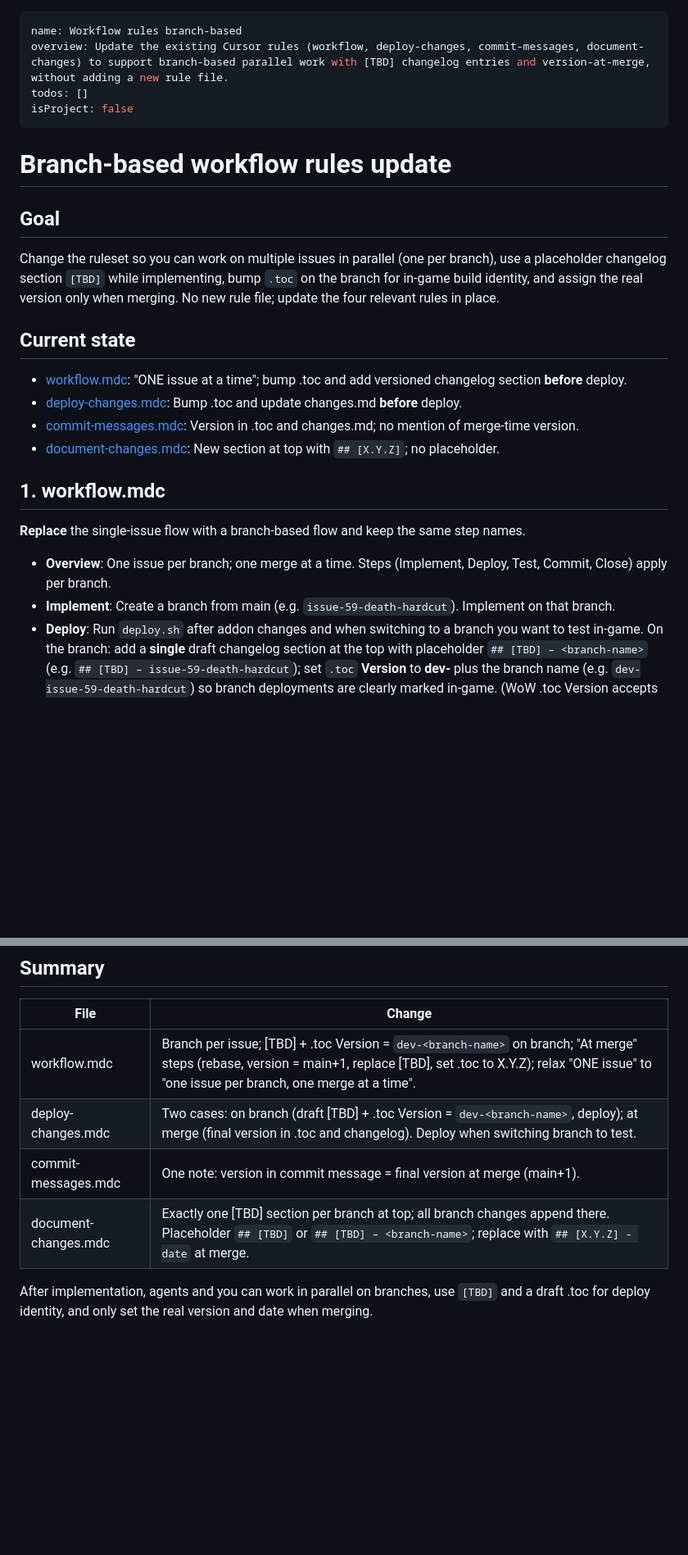
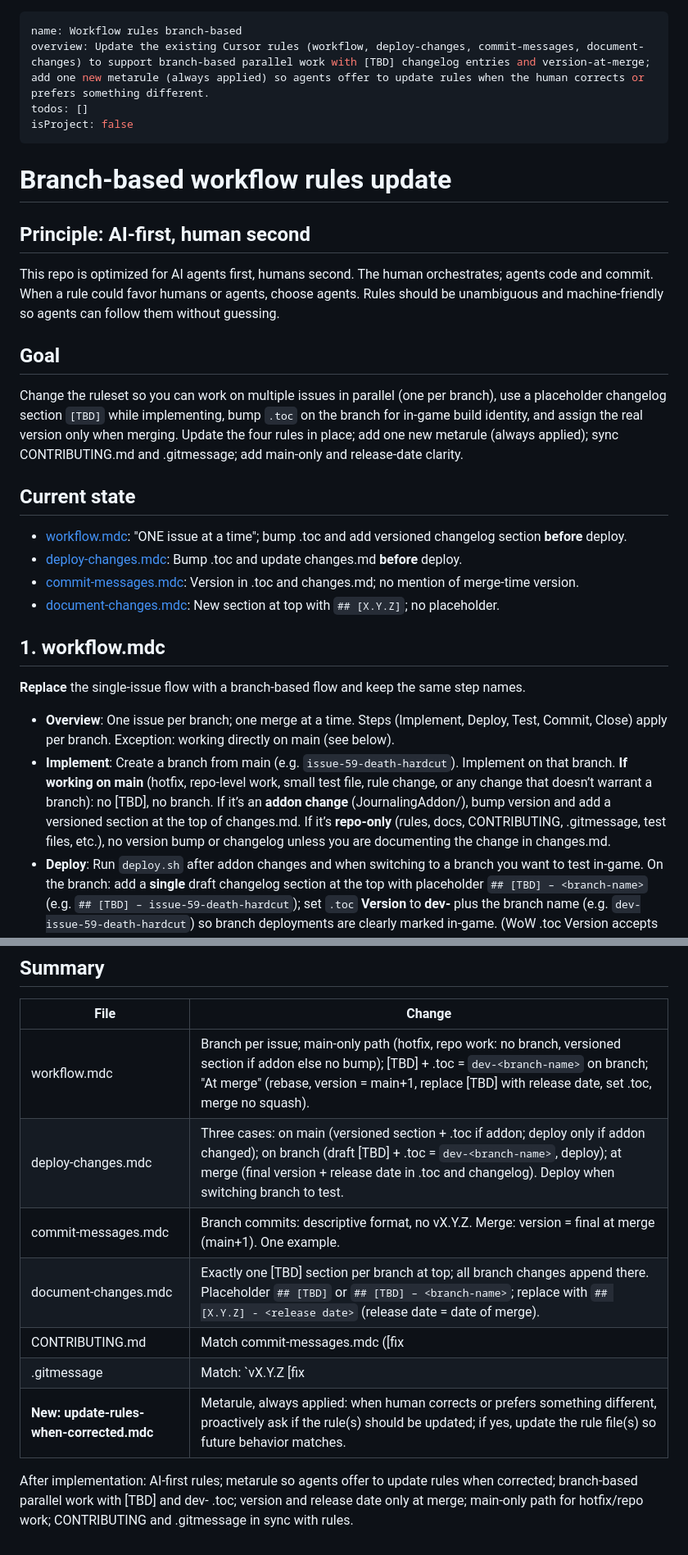
Before and after one commit to asbjborg/journal-addon, a Markdown page: .cursor/plans/workflow_rules_branch-based_0144a18b.plan.md, 2 parts joined by grey strips. Shown at 82% size. Rendered like a GitHub page; blank space fills up the shorter version.

```diff
--- a/.cursor/plans/workflow_rules_branch-based_0144a18b.plan.md
+++ b/.cursor/plans/workflow_rules_branch-based_0144a18b.plan.md
@@ -1,15 +1,19 @@
 ---
 name: Workflow rules branch-based
-overview: Update the existing Cursor rules (workflow, deploy-changes, commit-messages, document-changes) to support branch-based parallel work with [TBD] changelog entries and version-at-merge, without adding a new rule file.
+overview: Update the existing Cursor rules (workflow, deploy-changes, commit-messages, document-changes) to support branch-based parallel work with [TBD] changelog entries and version-at-merge; add one new metarule (always applied) so agents offer to update rules when the human corrects or prefers something different.
 todos: []
 isProject: false
 ---
 
 # Branch-based workflow rules update
 
+## Principle: AI-first, human second
+
+This repo is optimized for AI agents first, humans second. The human orchestrates; agents code and commit. When a rule could favor humans or agents, choose agents. Rules should be unambiguous and machine-friendly so agents can follow them without guessing.
+
 ## Goal
 
-Change the ruleset so you can work on multiple issues in parallel (one per branch), use a placeholder changelog section `[TBD]` while implementing, bump `.toc` on the branch for in-game build identity, and assign the real version only when merging. No new rule file; update the four relevant rules in place.
+Change the ruleset so you can work on multiple issues in parallel (one per branch), use a placeholder changelog section `[TBD]` while implementing, bump `.toc` on the branch for in-game build identity, and assign the real version only when merging. Update the four rules in place; add one new metarule (always applied); sync CONTRIBUTING.md and .gitmessage; add main-only and release-date clarity.
 
 ## Current state
 
@@ -22,8 +26,8 @@ Change the ruleset so you can work on multiple issues in parallel (one per branc
 
 **Replace** the single-issue flow with a branch-based flow and keep the same step names.
 
-- **Overview**: One issue per branch; one merge at a time. Steps (Implement, Deploy, Test, Commit, Close) apply per branch.
-- **Implement**: Create a branch from main (e.g. `issue-59-death-hardcut`). Implement on that branch.
+- **Overview**: One issue per branch; one merge at a time. Steps (Implement, Deploy, Test, Commit, Close) apply per branch. Exception: working directly on main (see below).
+- **Implement**: Create a branch from main (e.g. `issue-59-death-hardcut`). Implement on that branch. **If working on main** (hotfix, repo-level work, small test file, rule change, or any change that doesn’t warrant a branch): no [TBD], no branch. If it’s an **addon change** (JournalingAddon/), bump version and add a versioned section at the top of changes.md. If it’s **repo-only** (rules, docs, CONTRIBUTING, .gitmessage, test files, etc.), no version bump or changelog unless you are documenting the change in changes.md.
 - **Deploy**: Run `deploy.sh` after addon changes and when switching to a branch you want to test in-game. On the branch: add a **single** draft changelog section at the top with placeholder `## [TBD] – <branch-name>` (e.g. `## [TBD] – issue-59-death-hardcut`); set `.toc` **Version** to **dev-** plus the branch name (e.g. `dev-issue-59-death-hardcut`) so branch deployments are clearly marked in-game. (WoW .toc Version accepts any string.) Real version and date are **finalized at merge**, not when deploying.
 - **Test / Commit / Close**: Unchanged (test before commit; wait for approval; close after commit).
 
@@ -96,9 +120,12 @@ Keep: "Never add changes to an already-released version"; "Never modify changelo
 
 | File | Change |
 |------|--------|
-| workflow.mdc | Branch per issue; [TBD] + .toc Version = `dev-<branch-name>` on branch; "At merge" steps (rebase, version = main+1, replace [TBD], set .toc to X.Y.Z); relax "ONE issue" to "one issue per branch, one merge at a time". |
-| deploy-changes.mdc | Two cases: on branch (draft [TBD] + .toc Version = `dev-<branch-name>`, deploy); at merge (final version in .toc and changelog). Deploy when switching branch to test. |
-| commit-messages.mdc | One note: version in commit message = final version at merge (main+1). |
-| document-changes.mdc | Exactly one [TBD] section per branch at top; all branch changes append there. Placeholder `## [TBD]` or `## [TBD] – <branch-name>`; replace with `## [X.Y.Z] - date` at merge. |
+| workflow.mdc | Branch per issue; main-only path (hotfix, repo work: no branch, versioned section if addon else no bump); [TBD] + .toc = `dev-<branch-name>` on branch; "At merge" (rebase, version = main+1, replace [TBD] with release date, set .toc, merge no squash). |
+| deploy-changes.mdc | Three cases: on main (versioned section + .toc if addon; deploy only if addon changed); on branch (draft [TBD] + .toc = `dev-<branch-name>`, deploy); at merge (final version + release date in .toc and changelog). Deploy when switching branch to test. |
+| commit-messages.mdc | Branch commits: descriptive format, no vX.Y.Z. Merge: version = final at merge (main+1). One example. |
+| document-changes.mdc | Exactly one [TBD] section per branch at top; all branch changes append there. Placeholder `## [TBD]` or `## [TBD] – <branch-name>`; replace with `## [X.Y.Z] - <release date>` (release date = date of merge). |
+| CONTRIBUTING.md | Match commit-messages.mdc ([fix|feature], #issue); add pointer to branch workflow (workflow.mdc, deploy-changes.mdc). |
+| .gitmessage | Match: `vX.Y.Z [fix|feature]: <description> (#issue)`; note that on a branch, commits can omit version. |
+| **New: update-rules-when-corrected.mdc** | Metarule, always applied: when human corrects or prefers something different, proactively ask if the rule(s) should be updated; if yes, update the rule file(s) so future behavior matches. |
 
-After implementation, agents and you can work in parallel on branches, use `[TBD]` and a draft .toc for deploy identity, and only set the real version and date when merging.
+After implementation: AI-first rules; metarule so agents offer to update rules when corrected; branch-based parallel work with [TBD] and dev- .toc; version and release date only at merge; main-only path for hotfix/repo work; CONTRIBUTING and .gitmessage in sync with rules.
```
Also changed, not shown: other parts of .cursor/plans/workflow_rules_branch-based_0144a18b.plan.md (+29 -9 lines).
